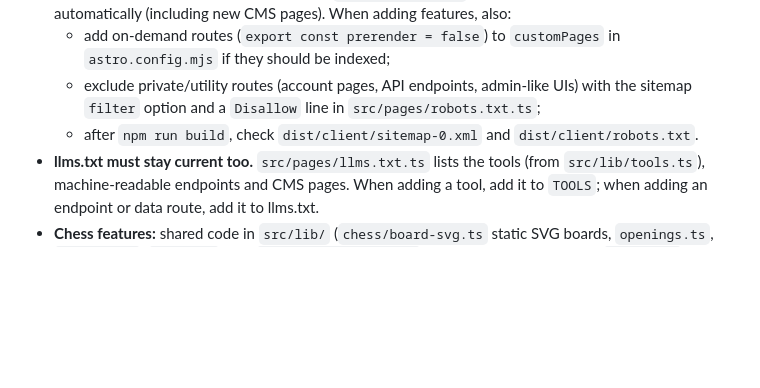
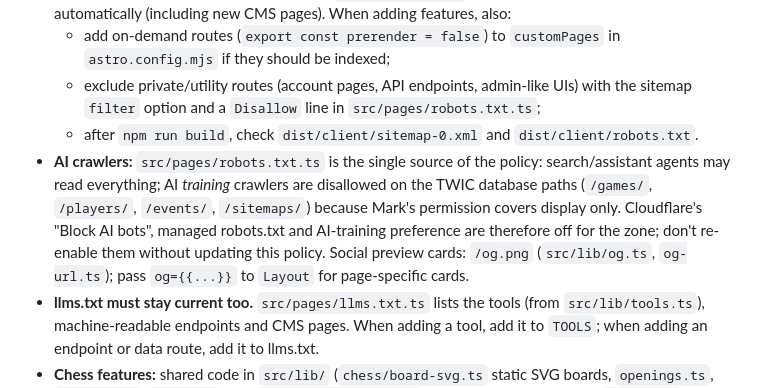
Before and after one commit to vidar/cm-frontend, a Markdown page: CLAUDE.md, the part around the change. Drawn GitHub-style; blank space fills up the shorter version.

Commit message:
CLAUDE.md: AI crawler policy and preview cards
Co-Authored-By: Claude Opus 5.5 <noreply@anthropic.com>
Claude-Session: https://claude.ai/code/session_01NNQc5E8pvsTQPhqv6yck2j

```diff
--- a/CLAUDE.md
+++ b/CLAUDE.md
@@ -17,6 +17,12 @@ Astro site for https://chessmoments.com, deployed to Cloudflare Workers via Work
   - exclude private/utility routes (account pages, API endpoints, admin-like UIs) with the
     sitemap `filter` option and a `Disallow` line in `src/pages/robots.txt.ts`;
   - after `npm run build`, check `dist/client/sitemap-0.xml` and `dist/client/robots.txt`.
+- **AI crawlers:** `src/pages/robots.txt.ts` is the single source of the policy: search/assistant
+  agents may read everything; AI *training* crawlers are disallowed on the TWIC database paths
+  (`/games/`, `/players/`, `/events/`, `/sitemaps/`) because Mark's permission covers display only.
+  Cloudflare's "Block AI bots", managed robots.txt and AI-training preference are therefore off for
+  the zone; don't re-enable them without updating this policy. Social preview cards: `/og.png`
+  (`src/lib/og.ts`, `og-url.ts`); pass `og={{...}}` to `Layout` for page-specific cards.
 - **llms.txt must stay current too.** `src/pages/llms.txt.ts` lists the tools (from `src/lib/tools.ts`),
   machine-readable endpoints and CMS pages. When adding a tool, add it to `TOOLS`; when adding an
   endpoint or data route, add it to llms.txt.
```
